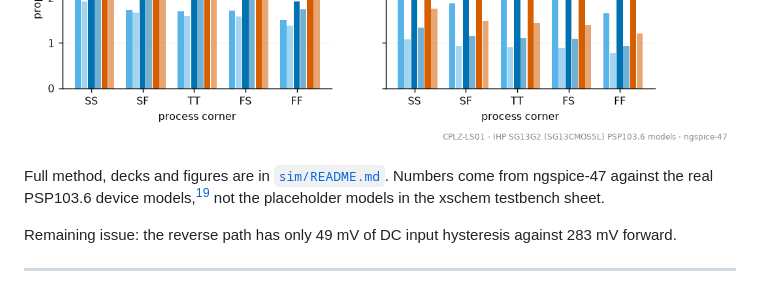
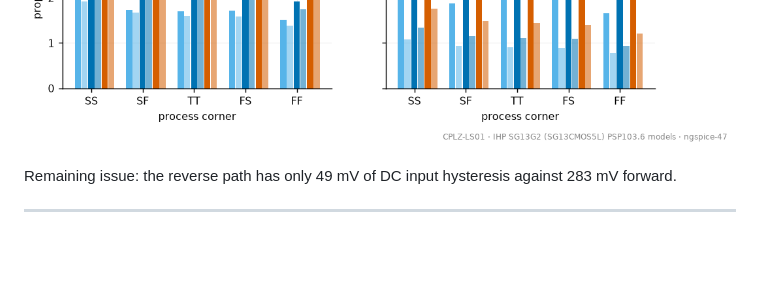
Before and after one commit to rcyaon/bidir-level-shifter, a Markdown page: README.md, the part around the change. Rendered like a GitHub page; blank space fills up the shorter version.

```diff
--- a/README.md
+++ b/README.md
@@ -242,10 +242,6 @@ the load.
 ![forward path](sim/results/01_forward_1v2_to_3v3.png)
 ![PVT corners](sim/results/09_pvt_corners.png)
 
-Full method, decks and figures are in [`sim/README.md`](sim/README.md). Numbers
-come from ngspice-47 against the real PSP103.6 device models,[^psp] not the
-placeholder models in the xschem testbench sheet.
-
 Remaining issue: the reverse path has only 49 mV of DC input hysteresis
 against 283 mV forward.
 
```
